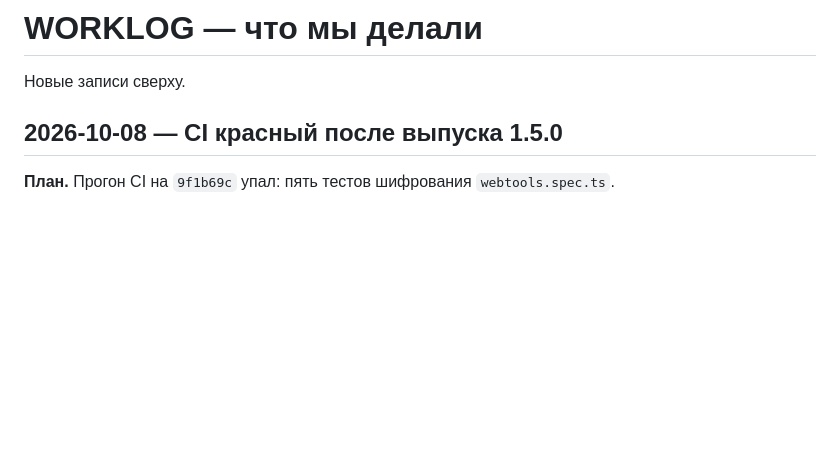
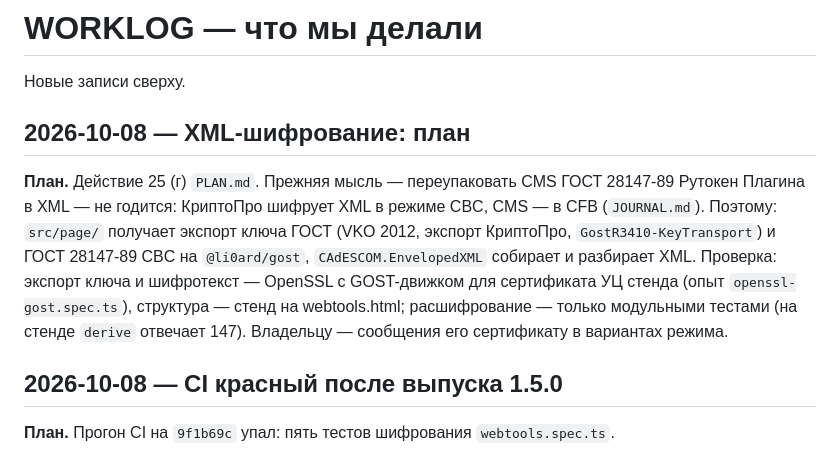
Before and after one commit to code-agent-43824/extension2, a Markdown page: docs/WORKLOG.md, the part around the change. GitHub-like rendering; blank space fills up the shorter version.

```diff
--- a/docs/WORKLOG.md
+++ b/docs/WORKLOG.md
@@ -1,6 +1,15 @@
 # WORKLOG — что мы делали
 
 Новые записи сверху.
+
+## 2026-10-08 — XML-шифрование: план
+
+**План.** Действие 25 (г) `PLAN.md`. Прежняя мысль — переупаковать CMS ГОСТ 28147-89 Рутокен Плагина в XML —
+не годится: КриптоПро шифрует XML в режиме CBC, CMS — в CFB (`JOURNAL.md`). Поэтому: `src/page/` получает
+экспорт ключа ГОСТ (VKO 2012, экспорт КриптоПро, `GostR3410-KeyTransport`) и ГОСТ 28147-89 CBC на `@li0ard/gost`,
+`CAdESCOM.EnvelopedXML` собирает и разбирает XML. Проверка: экспорт ключа и шифротекст — OpenSSL с GOST-движком для
+сертификата УЦ стенда (опыт `openssl-gost.spec.ts`), структура — стенд на webtools.html; расшифрование — только
+модульными тестами (на стенде `derive` отвечает 147). Владельцу — сообщения его сертификату в вариантах режима.
 
 ## 2026-10-08 — CI красный после выпуска 1.5.0
 
```
Also changed, not shown: docs/JOURNAL.md (+33 -0 lines), docs/PLAN.md (+7 -3 lines).
